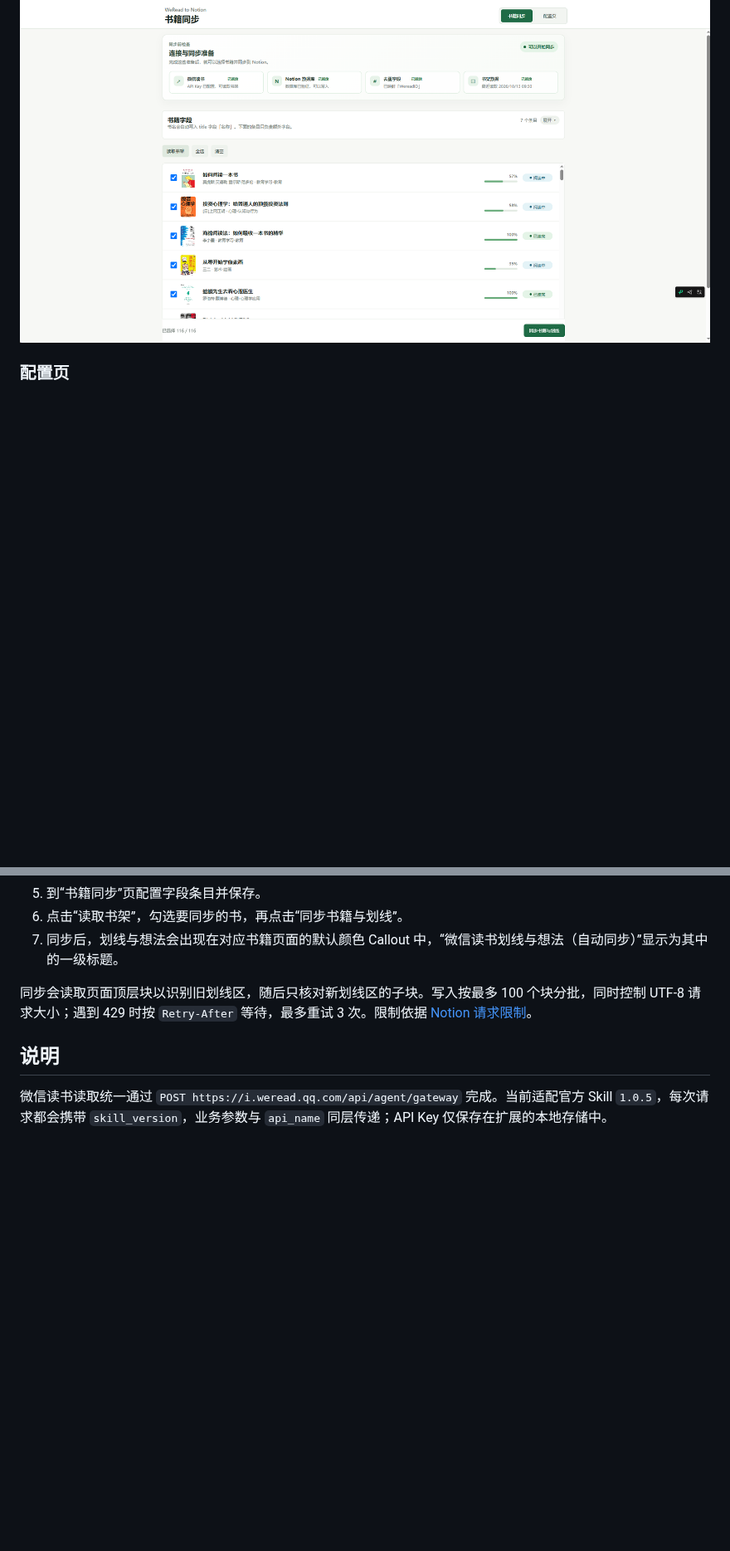
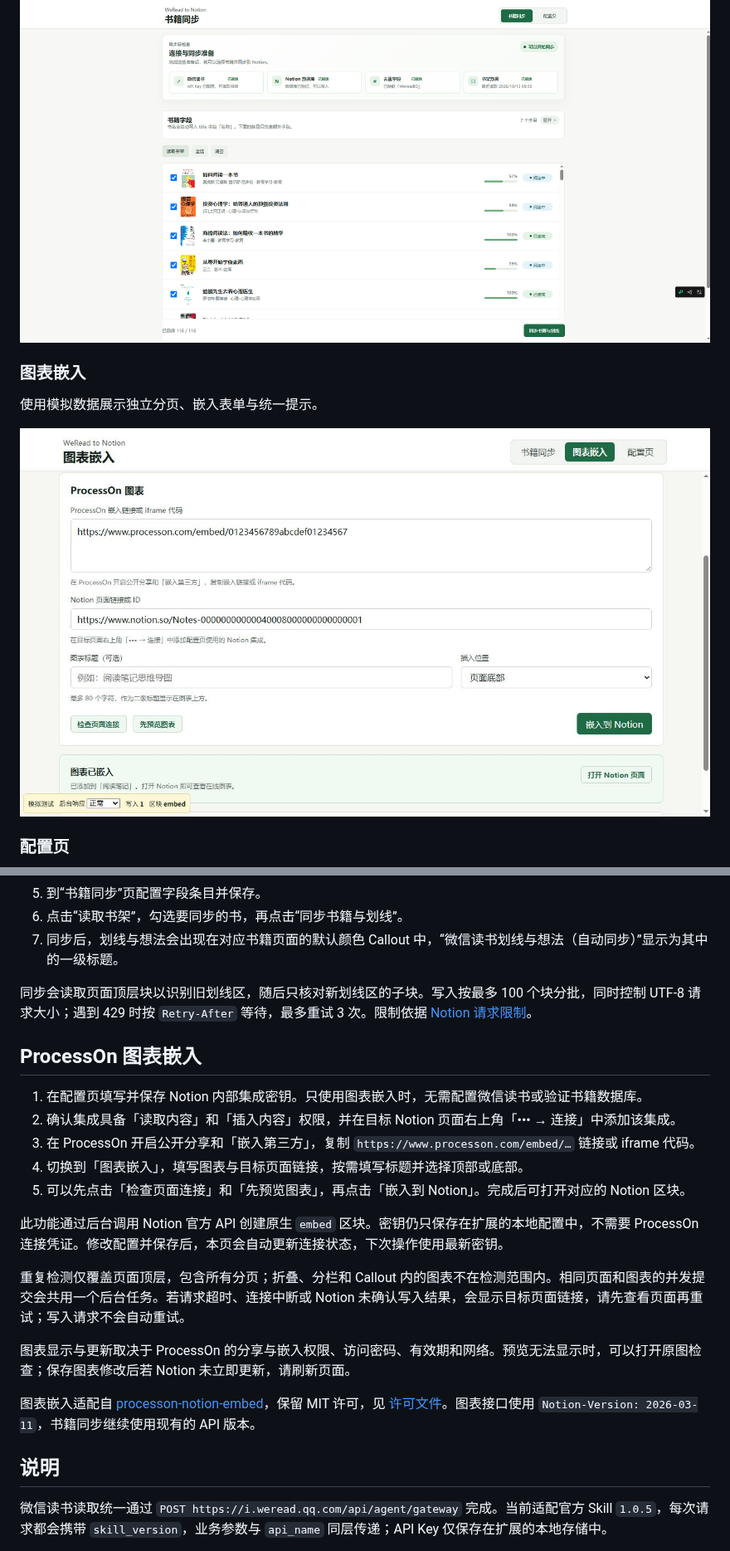
Before and after one commit to yejinshengge/Weread2Notion, a Markdown page: README.md, 2 parts joined by grey strips. Shown at 83% size. Rendered like a GitHub page; pictures changed too: docs/images/processon-embed.jpg (added); blank space fills up the shorter version.

Commit message:
feat: integrate ProcessOn embeds with shared Notion settings

```diff
--- a/README.md
+++ b/README.md
@@ -7,6 +7,12 @@ Chrome Manifest V3 插件，用于把微信读书书架、阅读进度、划线
 ### 书籍同步
 
 ![书籍同步页面：同步前检查、字段配置与书架列表](docs/images/book-sync.png)
+
+### 图表嵌入
+
+使用模拟数据展示独立分页、嵌入表单与统一提示。
+
+![图表嵌入页面：ProcessOn 表单与嵌入结果（模拟数据）](docs/images/processon-embed.jpg)
 
 ### 配置页
 
@@ -68,6 +76,22 @@ npm run build
 
 同步会读取页面顶层块以识别旧划线区，随后只核对新划线区的子块。写入按最多 100 个块分批，同时控制 UTF-8 请求大小；遇到 429 时按 `Retry-After` 等待，最多重试 3 次。限制依据 [Notion 请求限制](https://developers.notion.com/reference/request-limits)。
 
+## ProcessOn 图表嵌入
+
+1. 在配置页填写并保存 Notion 内部集成密钥。只使用图表嵌入时，无需配置微信读书或验证书籍数据库。
+2. 确认集成具备「读取内容」和「插入内容」权限，并在目标 Notion 页面右上角「••• → 连接」中添加该集成。
+3. 在 ProcessOn 开启公开分享和「嵌入第三方」，复制 `https://www.processon.com/embed/…` 链接或 iframe 代码。
+4. 切换到「图表嵌入」，填写图表与目标页面链接，按需填写标题并选择顶部或底部。
+5. 可以先点击「检查页面连接」和「先预览图表」，再点击「嵌入到 Notion」。完成后可打开对应的 Notion 区块。
+
+此功能通过后台调用 Notion 官方 API 创建原生 `embed` 区块。密钥仍只保存在扩展的本地配置中，不需要 ProcessOn 连接凭证。修改配置并保存后，本页会自动更新连接状态，下次操作使用最新密钥。
+
+重复检测仅覆盖页面顶层，包含所有分页；折叠、分栏和 Callout 内的图表不在检测范围内。相同页面和图表的并发提交会共用一个后台任务。若请求超时、连接中断或 Notion 未确认写入结果，会显示目标页面链接，请先查看页面再重试；写入请求不会自动重试。
+
+图表显示与更新取决于 ProcessOn 的分享与嵌入权限、访问密码、有效期和网络。预览无法显示时，可以打开原图检查；保存图表修改后若 Notion 未立即更新，请刷新页面。
+
+图表嵌入适配自 [processon-notion-embed](https://github.com/yejinshengge/processon-notion-embed)，保留 MIT 许可，见 [许可文件](public/licenses/processon-notion-embed.txt)。图表接口使用 `Notion-Version: 2026-03-11`，书籍同步继续使用现有的 API 版本。
+
 ## 说明
 
 微信读书读取统一通过 `POST https://i.weread.qq.com/api/agent/gateway` 完成。当前适配官方 Skill `1.0.5`，每次请求都会携带 `skill_version`，业务参数与 `api_name` 同层传递；API Key 仅保存在扩展的本地存储中。
```
Also changed, not shown: other parts of README.md (+4 -2 lines), 16 other files.
